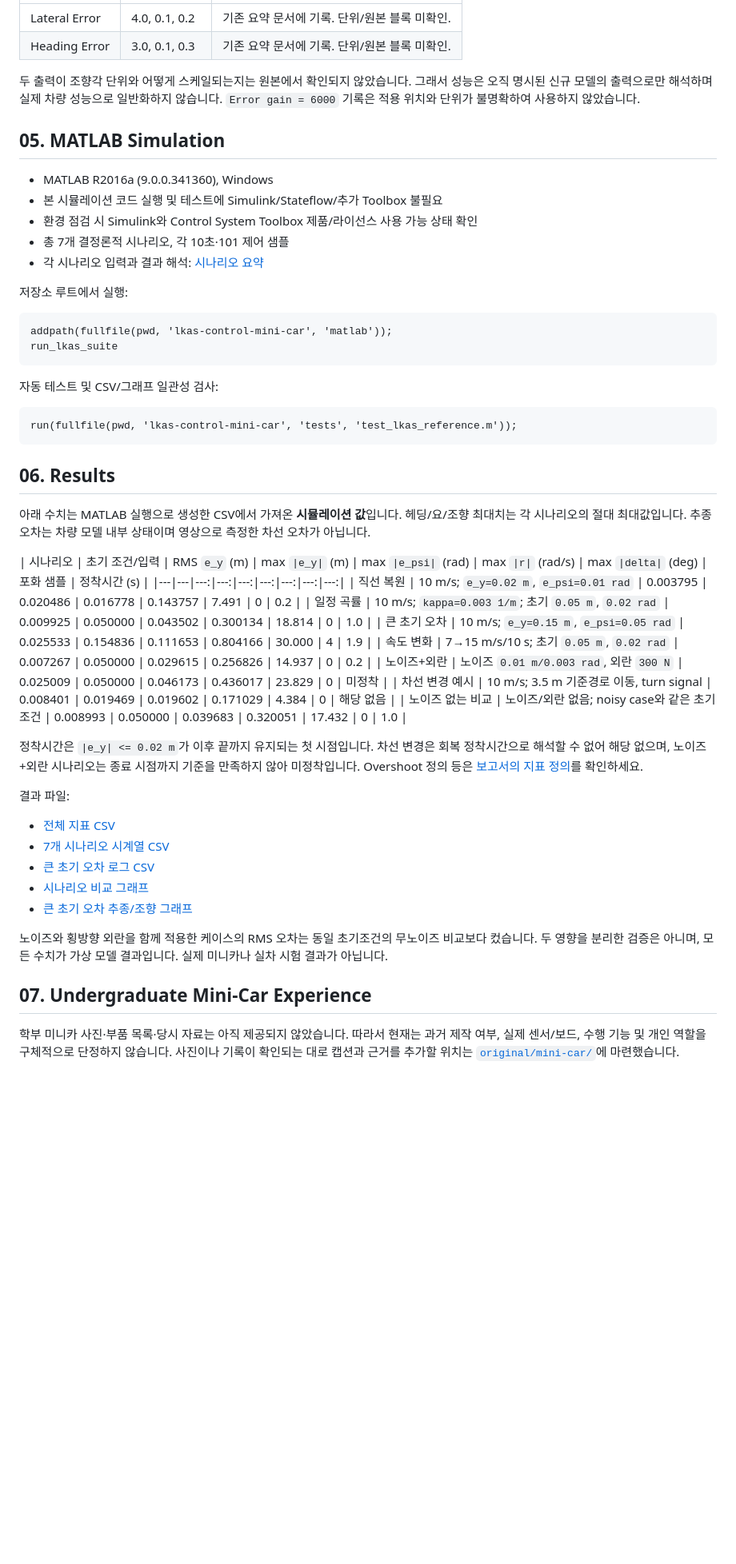
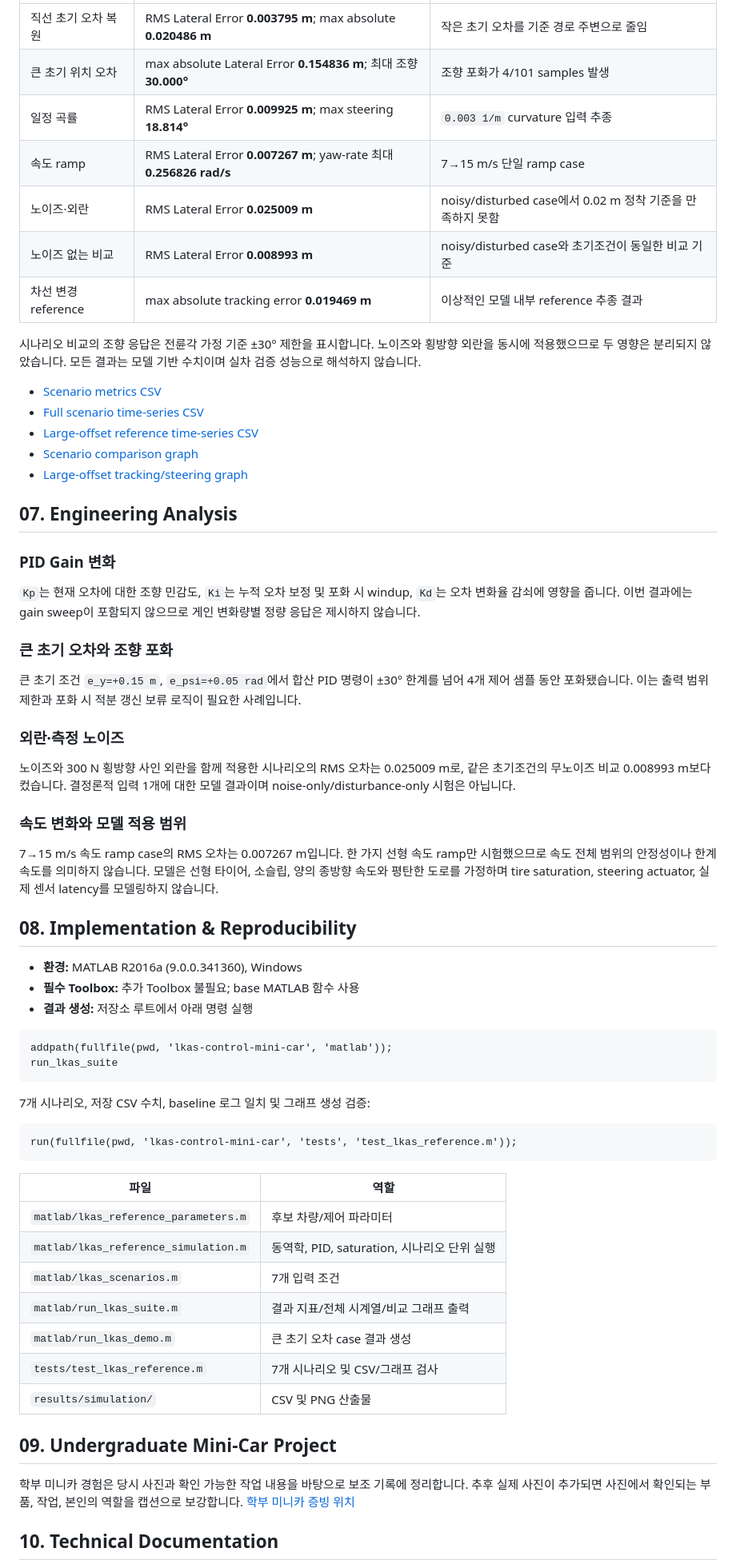
Before and after one commit to junkwon0825/Autonomous-Driving, a Markdown page: lkas-control-mini-car/README.md, the part around one of its changes. Shown at 80% size. GitHub-like rendering; blank space fills up the shorter version.

````diff
--- a/lkas-control-mini-car/README.md
+++ b/lkas-control-mini-car/README.md
@@ -87,57 +130,68 @@ delta = clip(-(u_y + u_psi), -30°, +30°)
 |---|---|---|
-| Lateral Error | 4.0, 0.1, 0.2 | 기존 요약 문서에 기록. 단위/원본 블록 미확인. |
-| Heading Error | 3.0, 0.1, 0.3 | 기존 요약 문서에 기록. 단위/원본 블록 미확인. |
+| 직선 초기 오차 복원 | RMS Lateral Error **0.003795 m**; max absolute **0.020486 m** | 작은 초기 오차를 기준 경로 주변으로 줄임 |
+| 큰 초기 위치 오차 | max absolute Lateral Error **0.154836 m**; 최대 조향 **30.000°** | 조향 포화가 4/101 samples 발생 |
+| 일정 곡률 | RMS Lateral Error **0.009925 m**; max steering **18.814°** | `0.003 1/m` curvature 입력 추종 |
+| 속도 ramp | RMS Lateral Error **0.007267 m**; yaw-rate 최대 **0.256826 rad/s** | 7→15 m/s 단일 ramp case |
+| 노이즈·외란 | RMS Lateral Error **0.025009 m** | noisy/disturbed case에서 0.02 m 정착 기준을 만족하지 못함 |
+| 노이즈 없는 비교 | RMS Lateral Error **0.008993 m** | noisy/disturbed case와 초기조건이 동일한 비교 기준 |
+| 차선 변경 reference | max absolute tracking error **0.019469 m** | 이상적인 모델 내부 reference 추종 결과 |
 
-두 출력이 조향각 단위와 어떻게 스케일되는지는 원본에서 확인되지 않았습니다. 그래서 성능은 오직 명시된 신규 모델의 출력으로만 해석하며 실제 차량 성능으로 일반화하지 않습니다. `Error gain = 6000` 기록은 적용 위치와 단위가 불명확하여 사용하지 않았습니다.
+시나리오 비교의 조향 응답은 전륜각 가정 기준 ±30° 제한을 표시합니다. 노이즈와 횡방향 외란을 동시에 적용했으므로 두 영향은 분리되지 않았습니다. 모든 결과는 모델 기반 수치이며 실차 검증 성능으로 해석하지 않습니다.
 
-## 05. MATLAB Simulation
+- [Scenario metrics CSV](results/simulation/scenario_metrics.csv)
+- [Full scenario time-series CSV](results/simulation/scenario_timeseries.csv)
+- [Large-offset reference time-series CSV](results/simulation/reference_simulation.csv)
+- [Scenario comparison graph](results/simulation/scenario_comparison.png)
+- [Large-offset tracking/steering graph](results/simulation/reference_simulation.png)
 
-- MATLAB R2016a (9.0.0.341360), Windows
-- 본 시뮬레이션 코드 실행 및 테스트에 Simulink/Stateflow/추가 Toolbox 불필요
-- 환경 점검 시 Simulink와 Control System Toolbox 제품/라이선스 사용 가능 상태 확인
-- 총 7개 결정론적 시나리오, 각 10초·101 제어 샘플
-- 각 시나리오 입력과 결과 해석: [시나리오 요약](simulation/scenarios.md)
+## 07. Engineering Analysis
 
-저장소 루트에서 실행:
+### PID Gain 변화
+
+`Kp`는 현재 오차에 대한 조향 민감도, `Ki`는 누적 오차 보정 및 포화 시 windup, `Kd`는 오차 변화율 감쇠에 영향을 줍니다. 이번 결과에는 gain sweep이 포함되지 않으므로 게인 변화량별 정량 응답은 제시하지 않습니다.
+
+### 큰 초기 오차와 조향 포화
+
+큰 초기 조건 `e_y=+0.15 m`, `e_psi=+0.05 rad`에서 합산 PID 명령이 ±30° 한계를 넘어 4개 제어 샘플 동안 포화됐습니다. 이는 출력 범위 제한과 포화 시 적분 갱신 보류 로직이 필요한 사례입니다.
+
+### 외란·측정 노이즈
+
+노이즈와 300 N 횡방향 사인 외란을 함께 적용한 시나리오의 RMS 오차는 0.025009 m로, 같은 초기조건의 무노이즈 비교 0.008993 m보다 컸습니다. 결정론적 입력 1개에 대한 모델 결과이며 noise-only/disturbance-only 시험은 아닙니다.
+
+### 속도 변화와 모델 적용 범위
+
+7→15 m/s 속도 ramp case의 RMS 오차는 0.007267 m입니다. 한 가지 선형 속도 ramp만 시험했으므로 속도 전체 범위의 안정성이나 한계 속도를 의미하지 않습니다. 모델은 선형 타이어, 소슬립, 양의 종방향 속도와 평탄한 도로를 가정하며 tire saturation, steering actuator, 실제 센서 latency를 모델링하지 않습니다.
+
+## 08. Implementation & Reproducibility
+
+- **환경:** MATLAB R2016a (9.0.0.341360), Windows
+- **필수 Toolbox:** 추가 Toolbox 불필요; base MATLAB 함수 사용
+- **결과 생성:** 저장소 루트에서 아래 명령 실행
 
 ```matlab
 addpath(fullfile(pwd, 'lkas-control-mini-car', 'matlab'));
 run_lkas_suite
 ```
 
-자동 테스트 및 CSV/그래프 일관성 검사:
+7개 시나리오, 저장 CSV 수치, baseline 로그 일치 및 그래프 생성 검증:
 
 ```matlab
 run(fullfile(pwd, 'lkas-control-mini-car', 'tests', 'test_lkas_reference.m'));
 ```
 
-## 06. Results
+| 파일 | 역할 |
+|---|---|
+| `matlab/lkas_reference_parameters.m` | 후보 차량/제어 파라미터 |
+| `matlab/lkas_reference_simulation.m` | 동역학, PID, saturation, 시나리오 단위 실행 |
+| `matlab/lkas_scenarios.m` | 7개 입력 조건 |
+| `matlab/run_lkas_suite.m` | 결과 지표/전체 시계열/비교 그래프 출력 |
+| `matlab/run_lkas_demo.m` | 큰 초기 오차 case 결과 생성 |
+| `tests/test_lkas_reference.m` | 7개 시나리오 및 CSV/그래프 검사 |
+| `results/simulation/` | CSV 및 PNG 산출물 |
 
-아래 수치는 MATLAB 실행으로 생성한 CSV에서 가져온 **시뮬레이션 값**입니다. 헤딩/요/조향 최대치는 각 시나리오의 절대 최대값입니다. 추종 오차는 차량 모델 내부 상태이며 영상으로 측정한 차선 오차가 아닙니다.
+## 09. Undergraduate Mini-Car Project
 
-| 시나리오 | 초기 조건/입력 | RMS `e_y` (m) | max `|e_y|` (m) | max `|e_psi|` (rad) | max `|r|` (rad/s) | max `|delta|` (deg) | 포화 샘플 | 정착시간 (s) |
-|---|---|---:|---:|---:|---:|---:|---:|---:|
-| 직선 복원 | 10 m/s; `e_y=0.02 m`, `e_psi=0.01 rad` | 0.003795 | 0.020486 | 0.016778 | 0.143757 | 7.491 | 0 | 0.2 |
-| 일정 곡률 | 10 m/s; `kappa=0.003 1/m`; 초기 `0.05 m`, `0.02 rad` | 0.009925 | 0.050000 | 0.043502 | 0.300134 | 18.814 | 0 | 1.0 |
-| 큰 초기 오차 | 10 m/s; `e_y=0.15 m`, `e_psi=0.05 rad` | 0.025533 | 0.154836 | 0.111653 | 0.804166 | 30.000 | 4 | 1.9 |
-| 속도 변화 | 7→15 m/s/10 s; 초기 `0.05 m`, `0.02 rad` | 0.007267 | 0.050000 | 0.029615 | 0.256826 | 14.937 | 0 | 0.2 |
-| 노이즈+외란 | 노이즈 `0.01 m/0.003 rad`, 외란 `300 N` | 0.025009 | 0.050000 | 0.046173 | 0.436017 | 23.829 | 0 | 미정착 |
-| 차선 변경 예시 | 10 m/s; 3.5 m 기준경로 이동, turn signal | 0.008401 | 0.019469 | 0.019602 | 0.171029 | 4.384 | 0 | 해당 없음 |
-| 노이즈 없는 비교 | 노이즈/외란 없음; noisy case와 같은 초기조건 | 0.008993 | 0.050000 | 0.039683 | 0.320051 | 17.432 | 0 | 1.0 |
+학부 미니카 경험은 당시 사진과 확인 가능한 작업 내용을 바탕으로 보조 기록에 정리합니다. 추후 실제 사진이 추가되면 사진에서 확인되는 부품, 작업, 본인의 역할을 캡션으로 보강합니다. [학부 미니카 증빙 위치](original/mini-car/README.md)
 
-정착시간은 `|e_y| <= 0.02 m`가 이후 끝까지 유지되는 첫 시점입니다. 차선 변경은 회복 정착시간으로 해석할 수 없어 해당 없으며, 노이즈+외란 시나리오는 종료 시점까지 기준을 만족하지 않아 미정착입니다. Overshoot 정의 등은 [보고서의 지표 정의](docs/design-report.md#6-실험-조건과-측정-지표)를 확인하세요.
+## 10. Technical Documentation
 
-결과 파일:
-
-- [전체 지표 CSV](results/simulation/scenario_metrics.csv)
-- [7개 시나리오 시계열 CSV](results/simulation/scenario_timeseries.csv)
-- [큰 초기 오차 로그 CSV](results/simulation/reference_simulation.csv)
-- [시나리오 비교 그래프](results/simulation/scenario_comparison.png)
-- [큰 초기 오차 추종/조향 그래프](results/simulation/reference_simulation.png)
-
-노이즈와 횡방향 외란을 함께 적용한 케이스의 RMS 오차는 동일 초기조건의 무노이즈 비교보다 컸습니다. 두 영향을 분리한 검증은 아니며, 모든 수치가 가상 모델 결과입니다. 실제 미니카나 실차 시험 결과가 아닙니다.
-
-## 07. Undergraduate Mini-Car Experience
-
-학부 미니카 사진·부품 목록·당시 자료는 아직 제공되지 않았습니다. 따라서 현재는 과거 제작 여부, 실제 센서/보드, 수행 기능 및 개인 역할을 구체적으로 단정하지 않습니다. 사진이나 기록이 확인되는 대로 캡션과 근거를 추가할 위치는 [`original/mini-car/`](original/mini-car/)에 마련했습니다.
-
````
Also changed, not shown: other parts of lkas-control-mini-car/README.md (+90 -83 lines), README.md (+3 -3 lines), lkas-control-mini-car/docs/portfolio-summary.md (+40 -45 lines), lkas-control-mini-car/results/simulation/reference_simulation.png, lkas-control-mini-car/results/simulation/scenario_comparison.png, 2 other files.
